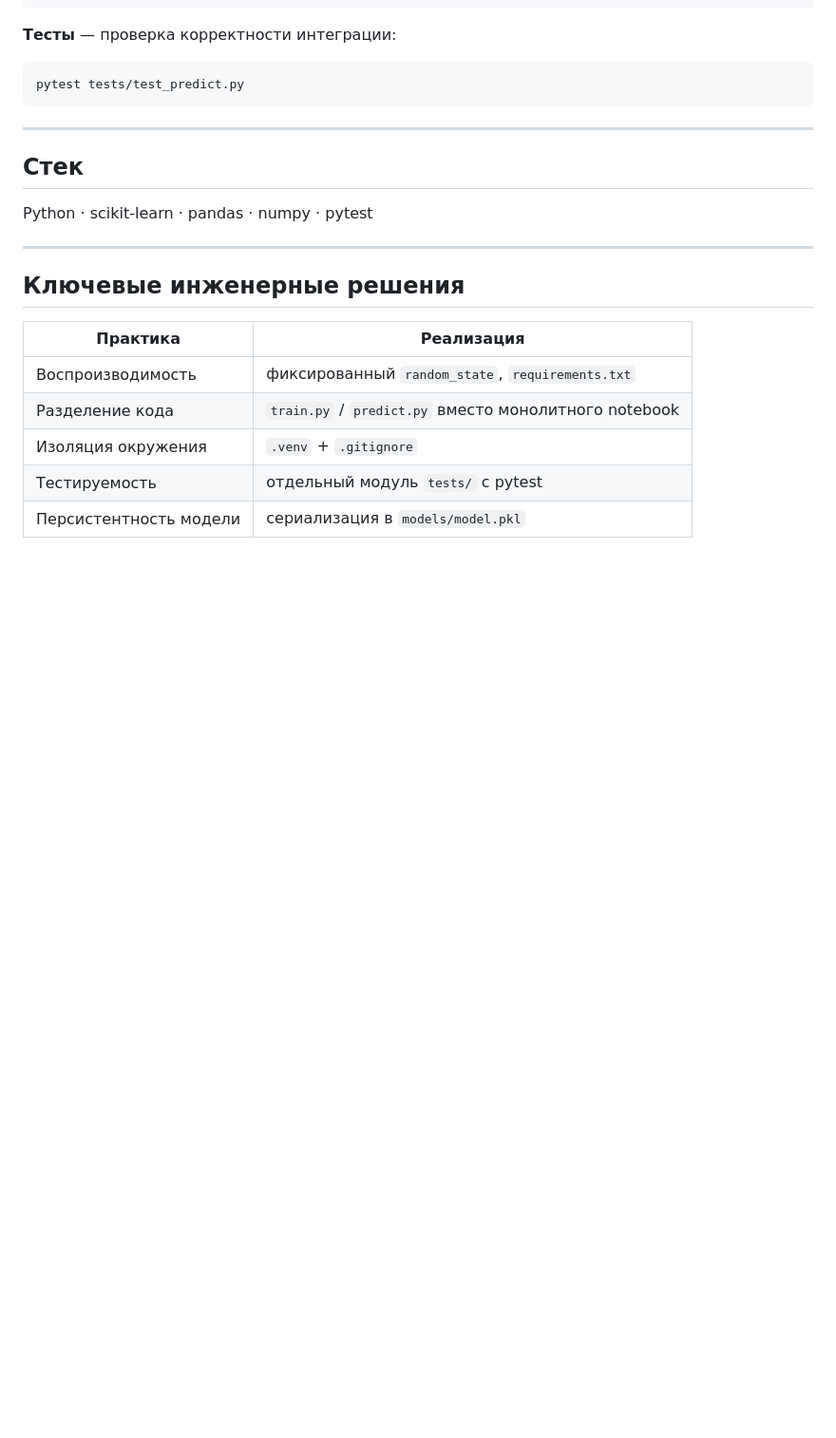
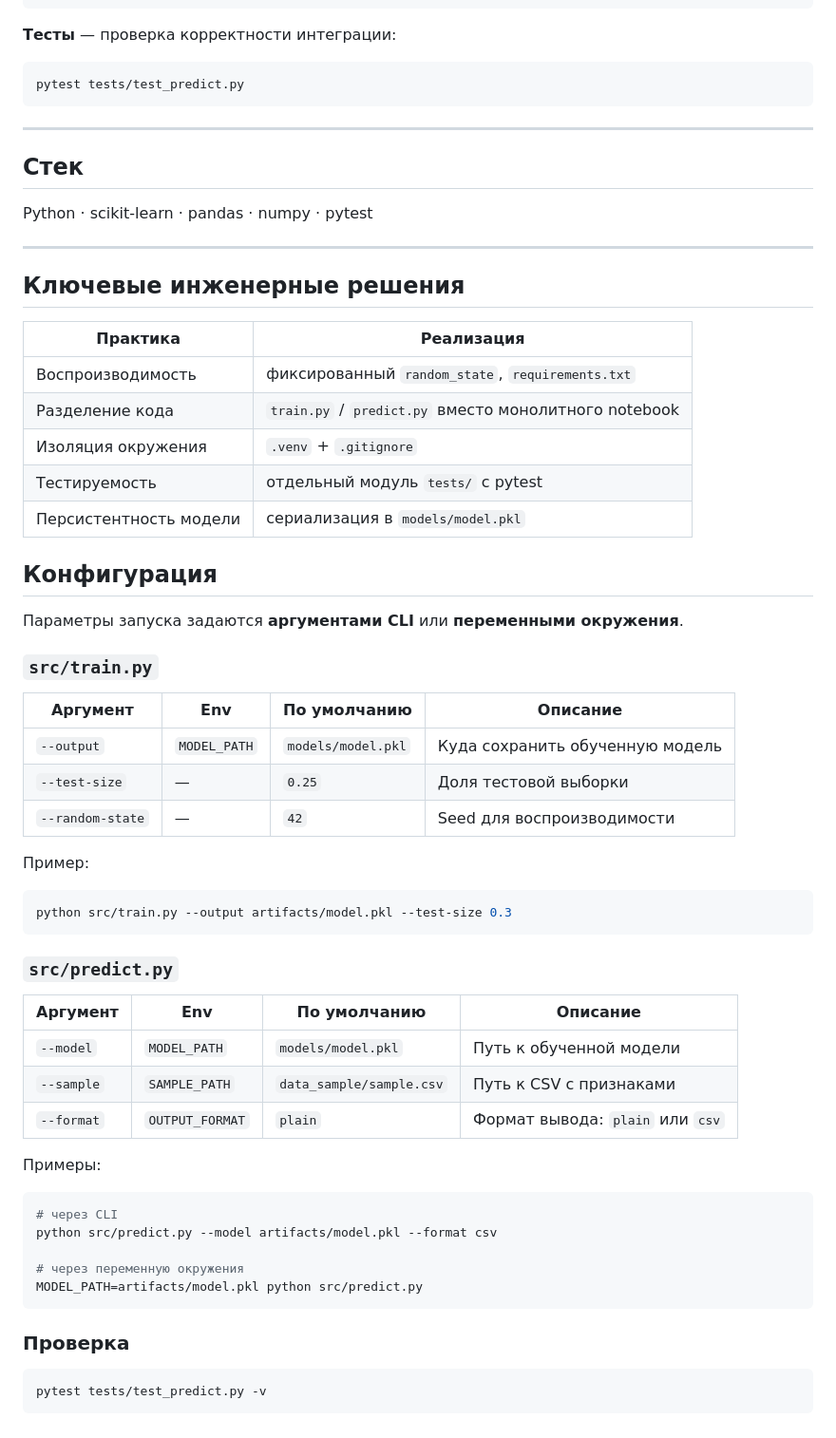
Before and after one commit to Cheroketo/new_repo, a Markdown page: README.md, the part around the change. Shown at 95% size. Drawn GitHub-style; blank space fills up the shorter version.

Commit message:
изменение и добавление инфы в ридми

````diff
--- a/README.md
+++ b/README.md
@@ -109,3 +109,45 @@ Python · scikit-learn · pandas · numpy · pytest
 | Изоляция окружения | `.venv` + `.gitignore` |
 | Тестируемость | отдельный модуль `tests/` с pytest |
 | Персистентность модели | сериализация в `models/model.pkl` |
+
+## Конфигурация
+
+Параметры запуска задаются **аргументами CLI** или **переменными окружения**.
+
+### `src/train.py`
+
+| Аргумент | Env | По умолчанию | Описание |
+|---|---|---|---|
+| `--output` | `MODEL_PATH` | `models/model.pkl` | Куда сохранить обученную модель |
+| `--test-size` | — | `0.25` | Доля тестовой выборки |
+| `--random-state` | — | `42` | Seed для воспроизводимости |
+
+Пример:
+
+```bash
+python src/train.py --output artifacts/model.pkl --test-size 0.3
+```
+
+### `src/predict.py`
+
+| Аргумент | Env | По умолчанию | Описание |
+|---|---|---|---|
+| `--model` | `MODEL_PATH` | `models/model.pkl` | Путь к обученной модели |
+| `--sample` | `SAMPLE_PATH` | `data_sample/sample.csv` | Путь к CSV с признаками |
+| `--format` | `OUTPUT_FORMAT` | `plain` | Формат вывода: `plain` или `csv` |
+
+Примеры:
+
+```bash
+# через CLI
+python src/predict.py --model artifacts/model.pkl --format csv
+
+# через переменную окружения
+MODEL_PATH=artifacts/model.pkl python src/predict.py
+```
+
+### Проверка
+
+```bash
+pytest tests/test_predict.py -v
+```
````
